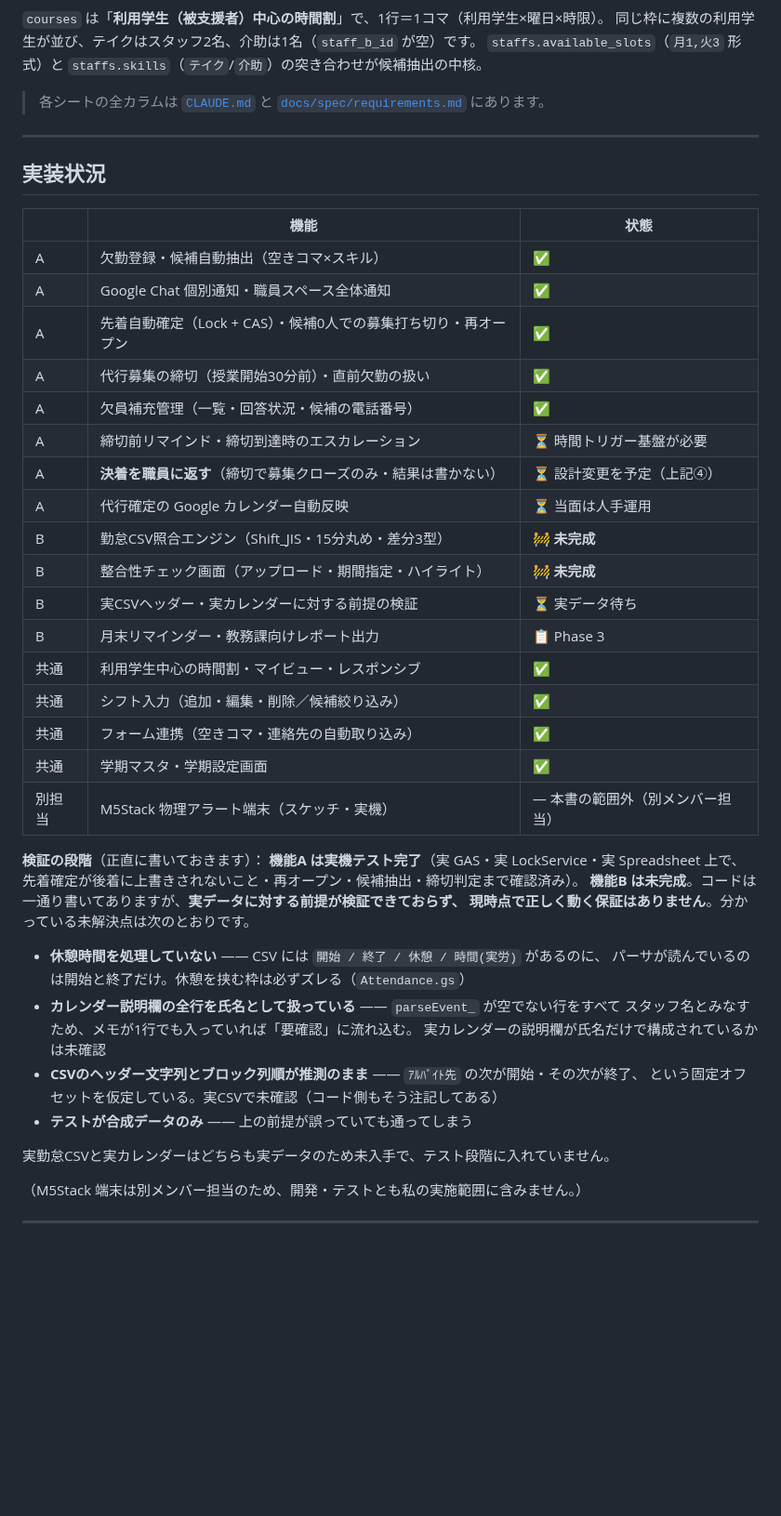
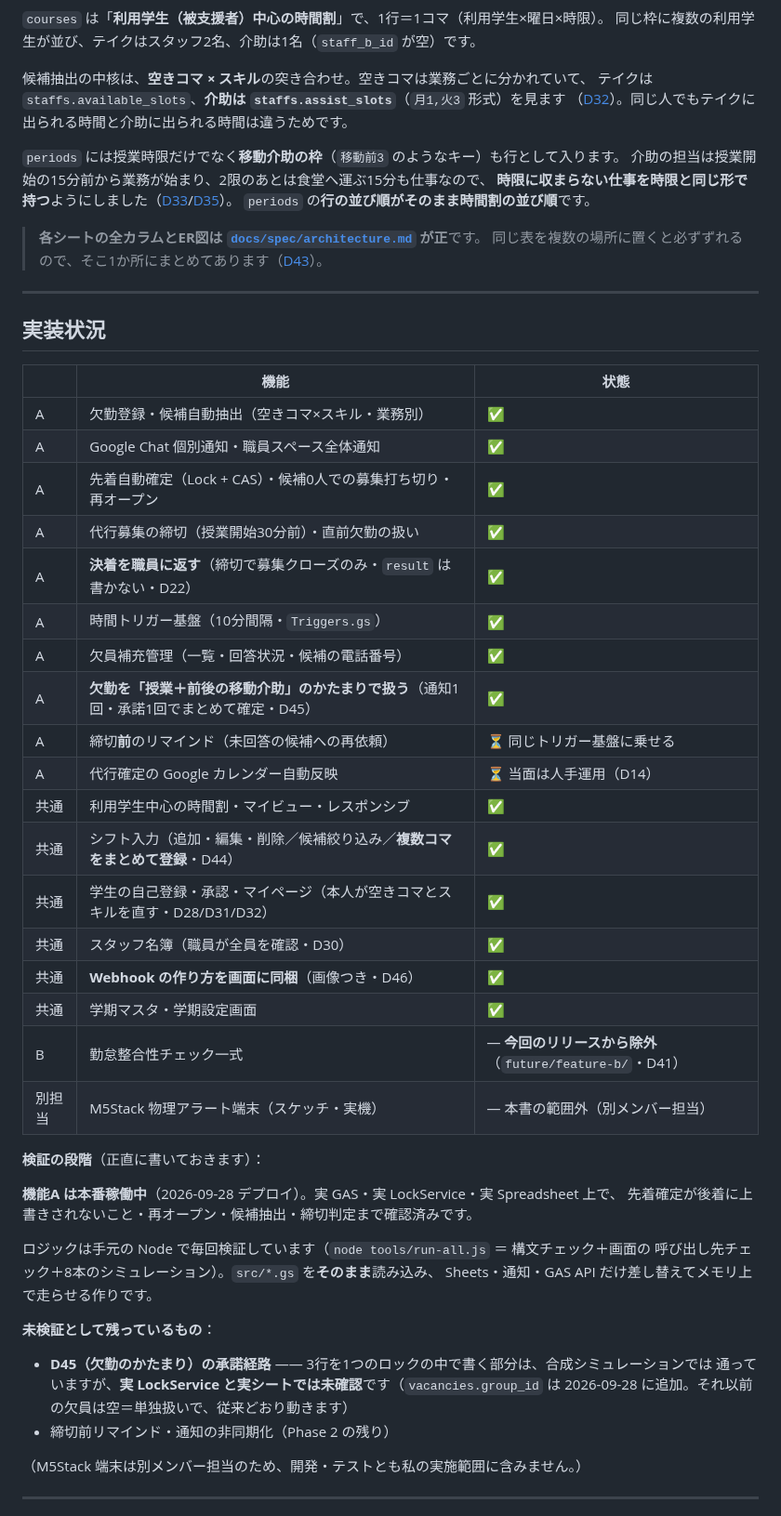
Before and after one commit to Nakano-official/takeover, a Markdown page: README.md, the part around one of its changes. Shown at 93% size. Rendered like a GitHub page; blank space fills up the shorter version.

```diff
--- a/README.md
+++ b/README.md
@@ -339,9 +347,18 @@ erDiagram
 
 `courses` は「**利用学生（被支援者）中心の時間割**」で、1行＝1コマ（利用学生×曜日×時限）。
 同じ枠に複数の利用学生が並び、テイクはスタッフ2名、介助は1名（`staff_b_id` が空）です。
-`staffs.available_slots`（`月1,火3` 形式）と `staffs.skills`（`テイク`/`介助`）の突き合わせが候補抽出の中核。
 
-> 各シートの全カラムは [`CLAUDE.md`](CLAUDE.md) と [`docs/spec/requirements.md`](docs/spec/requirements.md) にあります。
+候補抽出の中核は、**空きコマ × スキル**の突き合わせ。空きコマは業務ごとに分かれていて、
+テイクは `staffs.available_slots`、**介助は `staffs.assist_slots`**（`月1,火3` 形式）を見ます
+（[D32](docs/spec/decisions.md)）。同じ人でもテイクに出られる時間と介助に出られる時間は違うためです。
+
+`periods` には授業時限だけでなく**移動介助の枠**（`移動前3` のようなキー）も行として入ります。
+介助の担当は授業開始の15分前から業務が始まり、2限のあとは食堂へ運ぶ15分も仕事なので、
+**時限に収まらない仕事を時限と同じ形で持つ**ようにしました（[D33](docs/spec/decisions.md)/[D35](docs/spec/decisions.md)）。
+`periods` の**行の並び順がそのまま時間割の並び順**です。
+
+> **各シートの全カラムとER図は [`docs/spec/architecture.md`](docs/spec/architecture.md) が正**です。
+> 同じ表を複数の場所に置くと必ずずれるので、そこ1か所にまとめてあります（[D43](docs/spec/decisions.md)）。
 
 ---
 
@@ -349,40 +366,40 @@ erDiagram
 
 | | 機能 | 状態 |
 |---|---|---|
-| A | 欠勤登録・候補自動抽出（空きコマ×スキル） | ✅ |
+| A | 欠勤登録・候補自動抽出（空きコマ×スキル・業務別） | ✅ |
 | A | Google Chat 個別通知・職員スペース全体通知 | ✅ |
 | A | 先着自動確定（Lock + CAS）・候補0人での募集打ち切り・再オープン | ✅ |
 | A | 代行募集の締切（授業開始30分前）・直前欠勤の扱い | ✅ |
+| A | **決着を職員に返す**（締切で募集クローズのみ・`result` は書かない・D22） | ✅ |
+| A | 時間トリガー基盤（10分間隔・`Triggers.gs`） | ✅ |
 | A | 欠員補充管理（一覧・回答状況・候補の電話番号） | ✅ |
-| A | 締切前リマインド・締切到達時のエスカレーション | ⏳ 時間トリガー基盤が必要 |
-| A | **決着を職員に返す**（締切で募集クローズのみ・結果は書かない） | ⏳ 設計変更を予定（上記④） |
-| A | 代行確定の Google カレンダー自動反映 | ⏳ 当面は人手運用 |
-| B | 勤怠CSV照合エンジン（Shift_JIS・15分丸め・差分3型） | 🚧 **未完成** |
-| B | 整合性チェック画面（アップロード・期間指定・ハイライト） | 🚧 **未完成** |
-| B | 実CSVヘッダー・実カレンダーに対する前提の検証 | ⏳ 実データ待ち |
-| B | 月末リマインダー・教務課向けレポート出力 | 📋 Phase 3 |
+| A | **欠勤を「授業＋前後の移動介助」のかたまりで扱う**（通知1回・承諾1回でまとめて確定・D45） | ✅ |
+| A | 締切**前**のリマインド（未回答の候補への再依頼） | ⏳ 同じトリガー基盤に乗せる |
+| A | 代行確定の Google カレンダー自動反映 | ⏳ 当面は人手運用（D14） |
 | 共通 | 利用学生中心の時間割・マイビュー・レスポンシブ | ✅ |
-| 共通 | シフト入力（追加・編集・削除／候補絞り込み） | ✅ |
-| 共通 | フォーム連携（空きコマ・連絡先の自動取り込み） | ✅ |
+| 共通 | シフト入力（追加・編集・削除／候補絞り込み／**複数コマをまとめて登録**・D44） | ✅ |
+| 共通 | 学生の自己登録・承認・マイページ（本人が空きコマとスキルを直す・D28/D31/D32） | ✅ |
+| 共通 | スタッフ名簿（職員が全員を確認・D30） | ✅ |
+| 共通 | **Webhook の作り方を画面に同梱**（画像つき・D46） | ✅ |
 | 共通 | 学期マスタ・学期設定画面 | ✅ |
+| B | 勤怠整合性チェック一式 | — **今回のリリースから除外**（`future/feature-b/`・D41） |
 | 別担当 | M5Stack 物理アラート端末（スケッチ・実機） | — 本書の範囲外（別メンバー担当） |
 
 **検証の段階**（正直に書いておきます）：
-**機能A は実機テスト完了**（実 GAS・実 LockService・実 Spreadsheet 上で、
-先着確定が後着に上書きされないこと・再オープン・候補抽出・締切判定まで確認済み）。
-**機能B は未完成**。コードは一通り書いてありますが、**実データに対する前提が検証できておらず、
-現時点で正しく動く保証はありません**。分かっている未解決点は次のとおりです。
 
-- **休憩時間を処理していない** —— CSV には `開始 / 終了 / 休憩 / 時間(実労)` があるのに、
-  パーサが読んでいるのは開始と終了だけ。休憩を挟む枠は必ずズレる（`Attendance.gs`）
-- **カレンダー説明欄の全行を氏名として扱っている** —— `parseEvent_` が空でない行をすべて
-  スタッフ名とみなすため、メモが1行でも入っていれば「要確認」に流れ込む。
-  実カレンダーの説明欄が氏名だけで構成されているかは未確認
-- **CSVのヘッダー文字列とブロック列順が推測のまま** —— `ｱﾙﾊﾞｲﾄ先` の次が開始・その次が終了、
-  という固定オフセットを仮定している。実CSVで未確認（コード側もそう注記してある）
-- **テストが合成データのみ** —— 上の前提が誤っていても通ってしまう
+**機能A は本番稼働中**（2026-09-28 デプロイ）。実 GAS・実 LockService・実 Spreadsheet 上で、
+先着確定が後着に上書きされないこと・再オープン・候補抽出・締切判定まで確認済みです。
 
-実勤怠CSVと実カレンダーはどちらも実データのため未入手で、テスト段階に入れていません。
+ロジックは手元の Node で毎回検証しています（`node tools/run-all.js` ＝ 構文チェック＋画面の
+呼び出し先チェック＋8本のシミュレーション）。`src/*.gs` を**そのまま**読み込み、
+Sheets・通知・GAS API だけ差し替えてメモリ上で走らせる作りです。
+
+**未検証として残っているもの**：
+
+- **D45（欠勤のかたまり）の承諾経路** —— 3行を1つのロックの中で書く部分は、合成シミュレーションでは
+  通っていますが、**実 LockService と実シートでは未確認**です（`vacancies.group_id` は
+  2026-09-28 に追加。それ以前の欠員は空＝単独扱いで、従来どおり動きます）
+- 締切前リマインド・通知の非同期化（Phase 2 の残り）
 
 （M5Stack 端末は別メンバー担当のため、開発・テストとも私の実施範囲に含みません。）
 
```
Also changed, not shown: other parts of README.md (+86 -60 lines).
